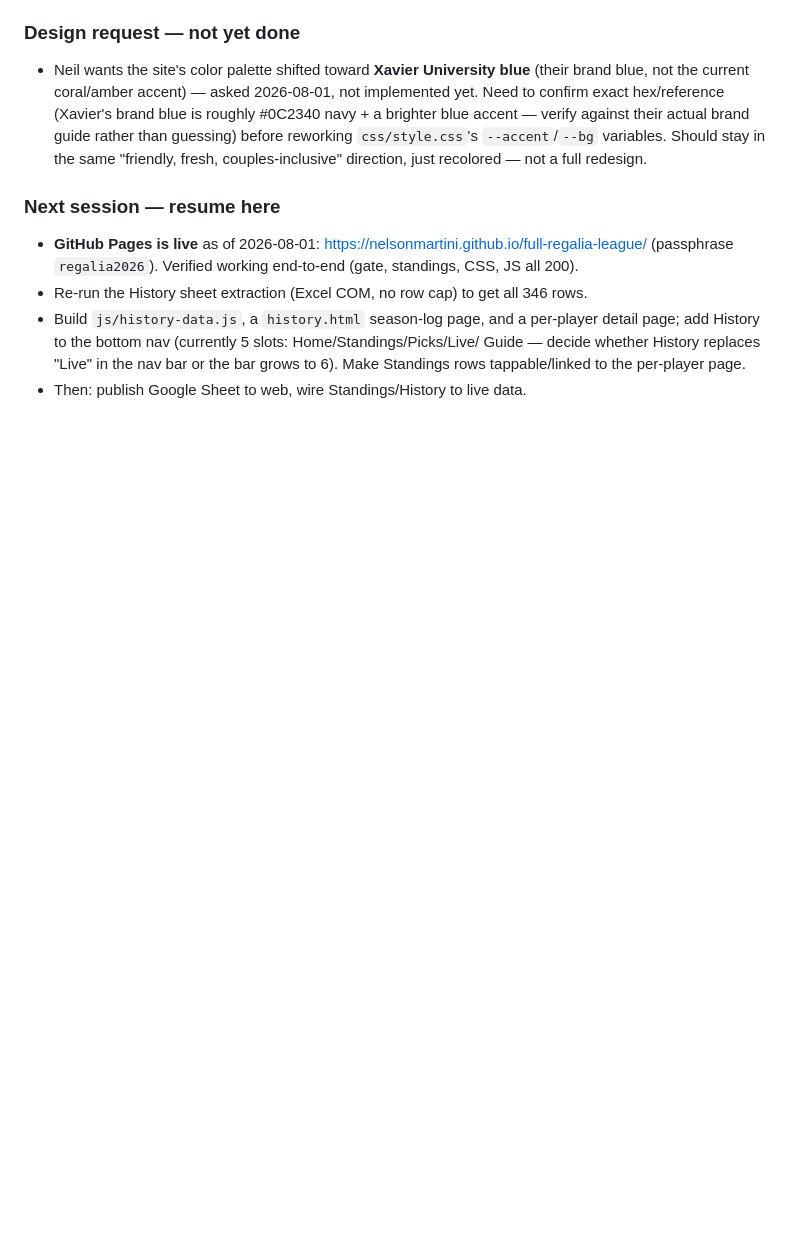
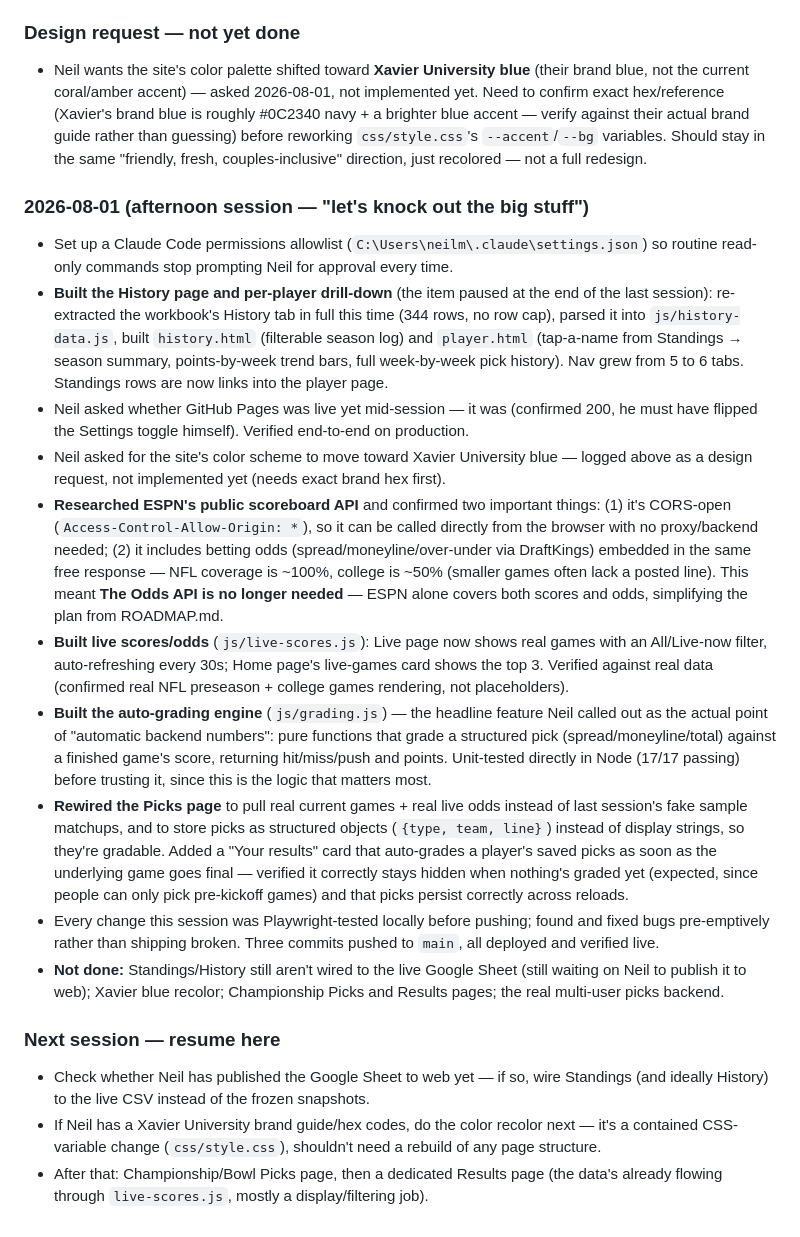
Before and after one commit to nelsonmartini/full-regalia-league, a Markdown page: BACKLOG.md, the part around one of its changes. GitHub-like rendering; blank space fills up the shorter version.

```diff
--- a/BACKLOG.md
+++ b/BACKLOG.md
@@ -140,12 +148,54 @@
   variables. Should stay in the same "friendly, fresh, couples-inclusive" direction,
   just recolored — not a full redesign.
 
+### 2026-08-01 (afternoon session — "let's knock out the big stuff")
+- Set up a Claude Code permissions allowlist (`C:\Users\neilm\.claude\settings.json`)
+  so routine read-only commands stop prompting Neil for approval every time.
+- **Built the History page and per-player drill-down** (the item paused at the end of
+  the last session): re-extracted the workbook's History tab in full this time (344
+  rows, no row cap), parsed it into `js/history-data.js`, built `history.html`
+  (filterable season log) and `player.html` (tap-a-name from Standings → season
+  summary, points-by-week trend bars, full week-by-week pick history). Nav grew from
+  5 to 6 tabs. Standings rows are now links into the player page.
+- Neil asked whether GitHub Pages was live yet mid-session — it was (confirmed 200,
+  he must have flipped the Settings toggle himself). Verified end-to-end on production.
+- Neil asked for the site's color scheme to move toward Xavier University blue —
+  logged above as a design request, not implemented yet (needs exact brand hex first).
+- **Researched ESPN's public scoreboard API** and confirmed two important things:
+  (1) it's CORS-open (`Access-Control-Allow-Origin: *`), so it can be called directly
+  from the browser with no proxy/backend needed; (2) it includes betting odds
+  (spread/moneyline/over-under via DraftKings) embedded in the same free response —
+  NFL coverage is ~100%, college is ~50% (smaller games often lack a posted line).
+  This meant **The Odds API is no longer needed** — ESPN alone covers both scores
+  and odds, simplifying the plan from ROADMAP.md.
+- **Built live scores/odds** (`js/live-scores.js`): Live page now shows real games
+  with an All/Live-now filter, auto-refreshing every 30s; Home page's live-games
+  card shows the top 3. Verified against real data (confirmed real NFL preseason +
+  college games rendering, not placeholders).
+- **Built the auto-grading engine** (`js/grading.js`) — the headline feature Neil
+  called out as the actual point of "automatic backend numbers": pure functions that
+  grade a structured pick (spread/moneyline/total) against a finished game's score,
+  returning hit/miss/push and points. Unit-tested directly in Node (17/17 passing)
+  before trusting it, since this is the logic that matters most.
+- **Rewired the Picks page** to pull real current games + real live odds instead of
+  last session's fake sample matchups, and to store picks as structured objects
+  (`{type, team, line}`) instead of display strings, so they're gradable. Added a
+  "Your results" card that auto-grades a player's saved picks as soon as the
+  underlying game goes final — verified it correctly stays hidden when nothing's
+  graded yet (expected, since people can only pick pre-kickoff games) and that picks
+  persist correctly across reloads.
+- Every change this session was Playwright-tested locally before pushing; found and
+  fixed bugs pre-emptively rather than shipping broken. Three commits pushed to
+  `main`, all deployed and verified live.
+- **Not done:** Standings/History still aren't wired to the live Google Sheet (still
+  waiting on Neil to publish it to web); Xavier blue recolor; Championship Picks and
+  Results pages; the real multi-user picks backend.
+
 ### Next session — resume here
-- **GitHub Pages is live** as of 2026-08-01: https://nelsonmartini.github.io/full-regalia-league/
-  (passphrase `regalia2026`). Verified working end-to-end (gate, standings, CSS, JS all 200).
-- Re-run the History sheet extraction (Excel COM, no row cap) to get all 346 rows.
-- Build `js/history-data.js`, a `history.html` season-log page, and a per-player detail
-  page; add History to the bottom nav (currently 5 slots: Home/Standings/Picks/Live/
-  Guide — decide whether History replaces "Live" in the nav bar or the bar grows to 6).
-  Make Standings rows tappable/linked to the per-player page.
-- Then: publish Google Sheet to web, wire Standings/History to live data.
+- Check whether Neil has published the Google Sheet to web yet — if so, wire
+  Standings (and ideally History) to the live CSV instead of the frozen snapshots.
+- If Neil has a Xavier University brand guide/hex codes, do the color recolor next —
+  it's a contained CSS-variable change (`css/style.css`), shouldn't need a rebuild of
+  any page structure.
+- After that: Championship/Bowl Picks page, then a dedicated Results page (the data's
+  already flowing through `live-scores.js`, mostly a display/filtering job).
```
Also changed, not shown: other parts of BACKLOG.md (+49 -41 lines).
